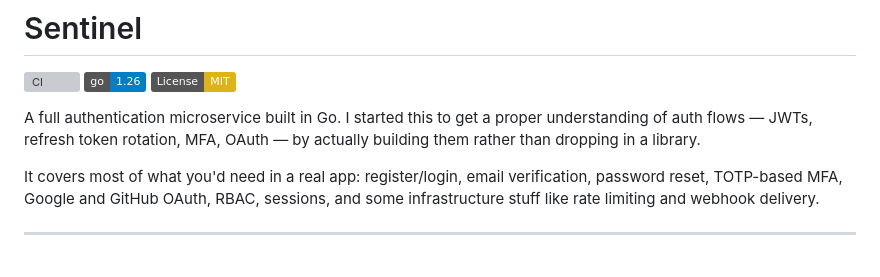
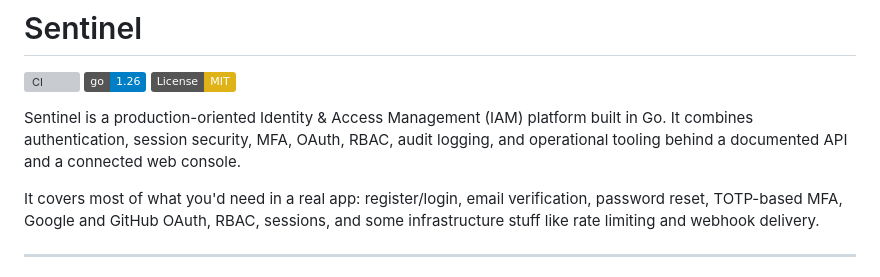
Before and after one commit to 017Mehul/sentinel, a Markdown page: README.md, the part around one of its changes. Rendered like a GitHub page; badges without logos; grey boxes are pictures that could not be loaded.

Commit message:
docs(readme): polish Sentinel overview and formatting

```diff
--- a/README.md
+++ b/README.md
@@ -4,7 +4,7 @@
 [![Go Version](https://img.shields.io/badge/go-1.26-blue)](https://golang.org/dl/)
 [![License: MIT](https://img.shields.io/badge/License-MIT-yellow.svg)](LICENSE)
 
-A full authentication microservice built in Go. I started this to get a proper understanding of auth flows — JWTs, refresh token rotation, MFA, OAuth — by actually building them rather than dropping in a library.
+Sentinel is a production-oriented Identity & Access Management (IAM) platform built in Go. It combines authentication, session security, MFA, OAuth, RBAC, audit logging, and operational tooling behind a documented API and a connected web console.
 
 It covers most of what you'd need in a real app: register/login, email verification, password reset, TOTP-based MFA, Google and GitHub OAuth, RBAC, sessions, and some infrastructure stuff like rate limiting and webhook delivery.
 
```
Also changed, not shown: other parts of README.md (+5 -1 lines).
